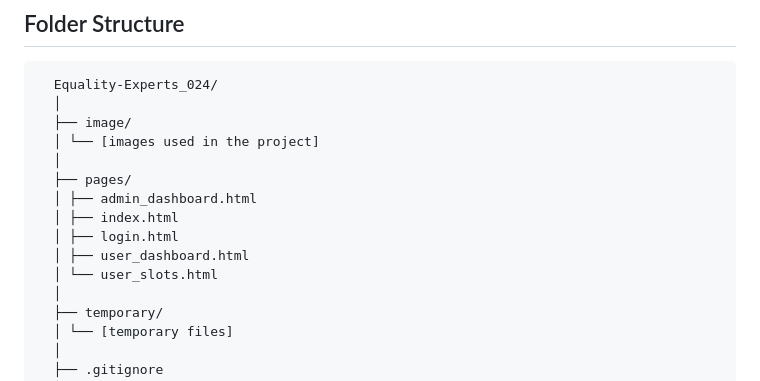
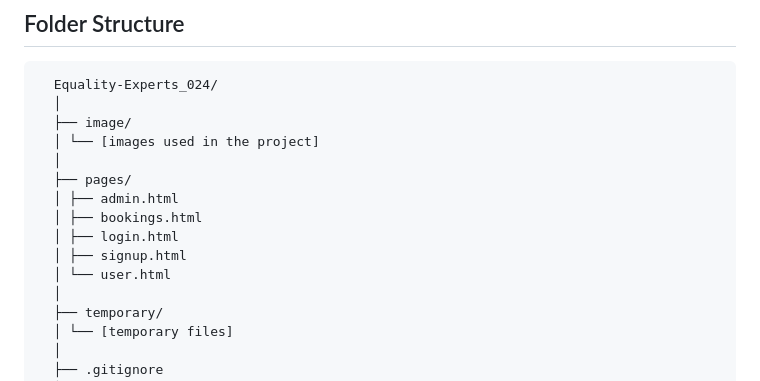
Before and after one commit to Arpan-creator/Equality-Experts_024, a Markdown page: README.md, the part around the change printed below. Drawn GitHub-style.

```diff
--- a/README.md
+++ b/README.md
@@ -42,11 +42,11 @@ Make sure to update the placeholder URL (`your-json-server-url`) with the actual
       │ └── [images used in the project]
       │
       ├── pages/
-      │ ├── admin_dashboard.html
-      │ ├── index.html
+      │ ├── admin.html
+      │ ├── bookings.html
       │ ├── login.html
-      │ ├── user_dashboard.html
-      │ └── user_slots.html
+      │ ├── signup.html
+      │ └── user.html
       │
       ├── temporary/
       │ └── [temporary files]
```
Also changed, not shown: other parts of README.md (+1 -1 lines).
